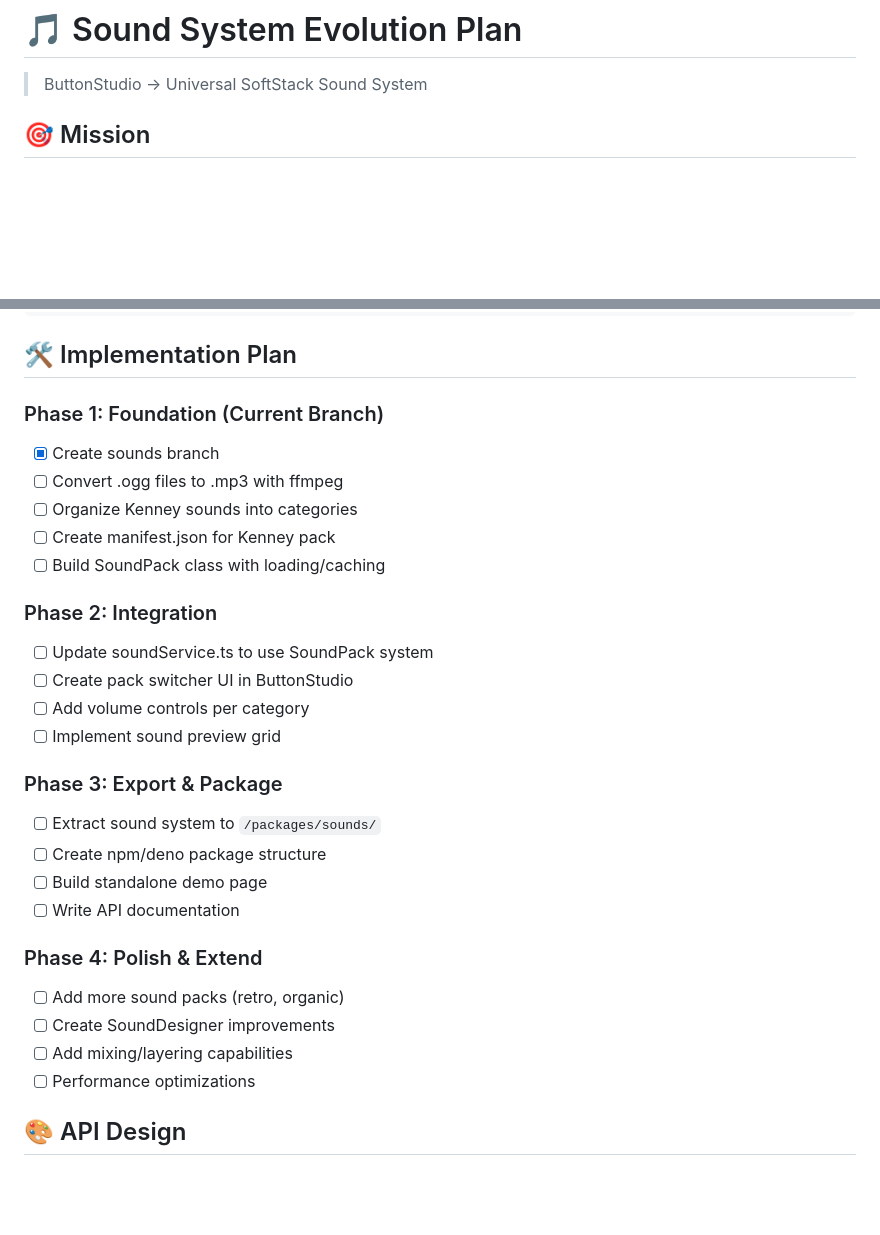
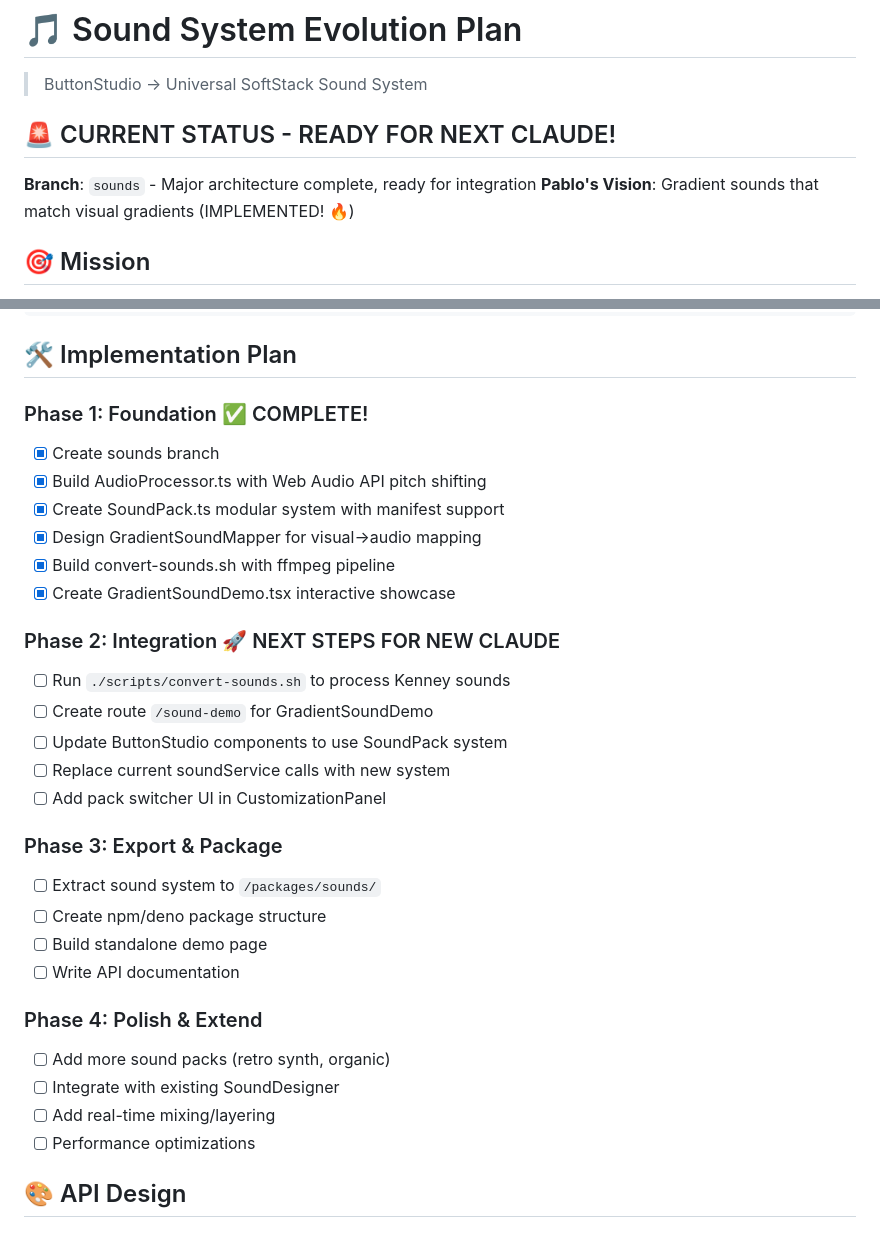
Before and after one commit to pibulus/button-studio, a Markdown page: SOUND_SYSTEM_EVOLUTION.md, 2 parts joined by grey strips. Drawn GitHub-style; blank space fills up the shorter version.

```diff
--- a/SOUND_SYSTEM_EVOLUTION.md
+++ b/SOUND_SYSTEM_EVOLUTION.md
@@ -1,5 +1,9 @@
 # 🎵 Sound System Evolution Plan
 > ButtonStudio → Universal SoftStack Sound System
+
+## 🚨 CURRENT STATUS - READY FOR NEXT CLAUDE!
+**Branch**: `sounds` - Major architecture complete, ready for integration
+**Pablo's Vision**: Gradient sounds that match visual gradients (IMPLEMENTED! 🔥)
 
 ## 🎯 Mission
 Transform ButtonStudio's sound system into a **portable, modular, extensible** audio framework that can power any SoftStack app (and beyond). Think: **"Tailwind for Sound"** - utility-first, composable, theme-able.
@@ -66,18 +70,20 @@ sound-packs/
 
 ## 🛠️ Implementation Plan
 
-### Phase 1: Foundation (Current Branch)
+### Phase 1: Foundation ✅ COMPLETE!
 - [x] Create sounds branch
-- [ ] Convert .ogg files to .mp3 with ffmpeg
-- [ ] Organize Kenney sounds into categories
-- [ ] Create manifest.json for Kenney pack
-- [ ] Build SoundPack class with loading/caching
+- [x] Build AudioProcessor.ts with Web Audio API pitch shifting
+- [x] Create SoundPack.ts modular system with manifest support
+- [x] Design GradientSoundMapper for visual→audio mapping
+- [x] Build convert-sounds.sh with ffmpeg pipeline
+- [x] Create GradientSoundDemo.tsx interactive showcase
 
-### Phase 2: Integration
-- [ ] Update soundService.ts to use SoundPack system
-- [ ] Create pack switcher UI in ButtonStudio
-- [ ] Add volume controls per category
-- [ ] Implement sound preview grid
+### Phase 2: Integration 🚀 NEXT STEPS FOR NEW CLAUDE
+- [ ] Run `./scripts/convert-sounds.sh` to process Kenney sounds
+- [ ] Create route `/sound-demo` for GradientSoundDemo
+- [ ] Update ButtonStudio components to use SoundPack system
+- [ ] Replace current soundService calls with new system
+- [ ] Add pack switcher UI in CustomizationPanel
 
 ### Phase 3: Export & Package
 - [ ] Extract sound system to `/packages/sounds/`
@@ -86,9 +92,9 @@ sound-packs/
 - [ ] Write API documentation
 
 ### Phase 4: Polish & Extend
-- [ ] Add more sound packs (retro, organic)
-- [ ] Create SoundDesigner improvements
-- [ ] Add mixing/layering capabilities
+- [ ] Add more sound packs (retro synth, organic)
+- [ ] Integrate with existing SoundDesigner
+- [ ] Add real-time mixing/layering
 - [ ] Performance optimizations
 
 ## 🎨 API Design
```
Also changed, not shown: other parts of SOUND_SYSTEM_EVOLUTION.md (+50 -12 lines).
